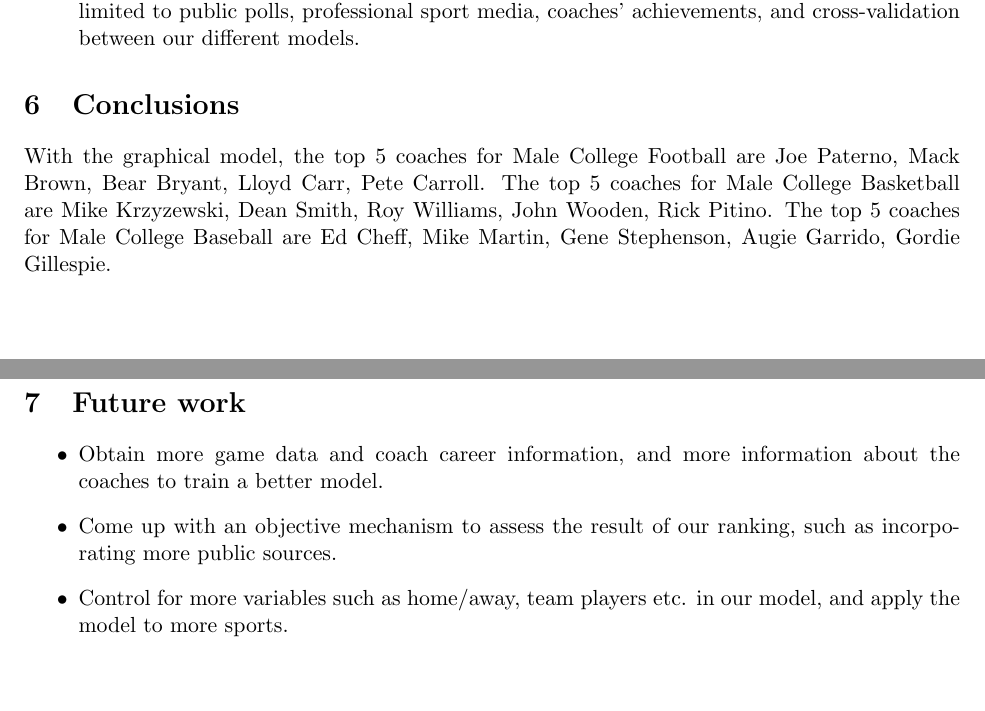
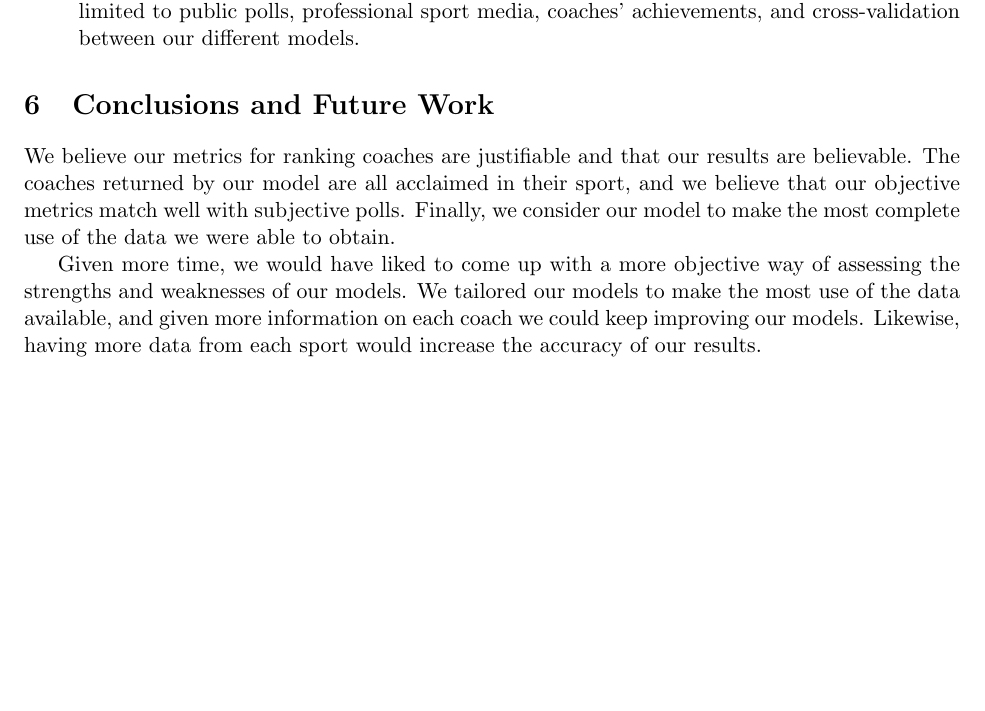
Before and after one commit to dtwitty/IMCM, a LaTeX document (submission/mcm_final.tex): two parts of pages 16 and 17 of 18 before the commit and part of page 16 of 17 after it, the two joined at a grey line, cut so that both start at the same text, the shorter picture padded with empty space. Compiled offline with pdfLaTeX.

Commit message:
added conclusions and future work

```diff
--- a/submission/mcm_final.tex
+++ b/submission/mcm_final.tex
@@ -448,17 +448,11 @@ Applying the graphical model to other sports are very straightforward. First obt
 
 \end{itemize}
 
-\section{Conclusions}
-With the graphical model, the top 5 coaches for Male College Football are Joe Paterno, Mack Brown, Bear Bryant, Lloyd Carr, Pete Carroll. The top 5 coaches for Male College Basketball are Mike Krzyzewski, Dean Smith, Roy Williams, John Wooden, Rick Pitino. The top 5 coaches for Male College Baseball are Ed Cheff, Mike Martin, Gene Stephenson, Augie Garrido, Gordie Gillespie.
+\section{Conclusions and Future Work}
+We believe our metrics for ranking coaches are justifiable and that our results are believable. The coaches returned by our model are all acclaimed in their sport, and we believe that our objective metrics match well with subjective polls. Finally, we consider our model to make the most complete use of the data we were able to obtain.
 
-\section{Future work}
-\begin{itemize}
-\item Obtain more game data and coach career information, and more information about the coaches to train a better model.
+Given more time, we would have liked to come up with a more objective way of assessing the strengths and weaknesses of our models. We tailored our models to make the most use of the data available, and given more information on each coach we could keep improving our models. Likewise, having more data from each sport would increase the accuracy of our results.
 
-\item Come up with an objective mechanism to assess the result of our ranking, such as incorporating more public sources.
-
-\item Control for more variables such as home/away, team players etc. in our model, and apply the model to more sports.
-\end{itemize}
 
 \pagebreak
 
```
Also changed, not shown: submission/mcm_final.pdf, submission/mcm_final.tex (2 more changed lines).
